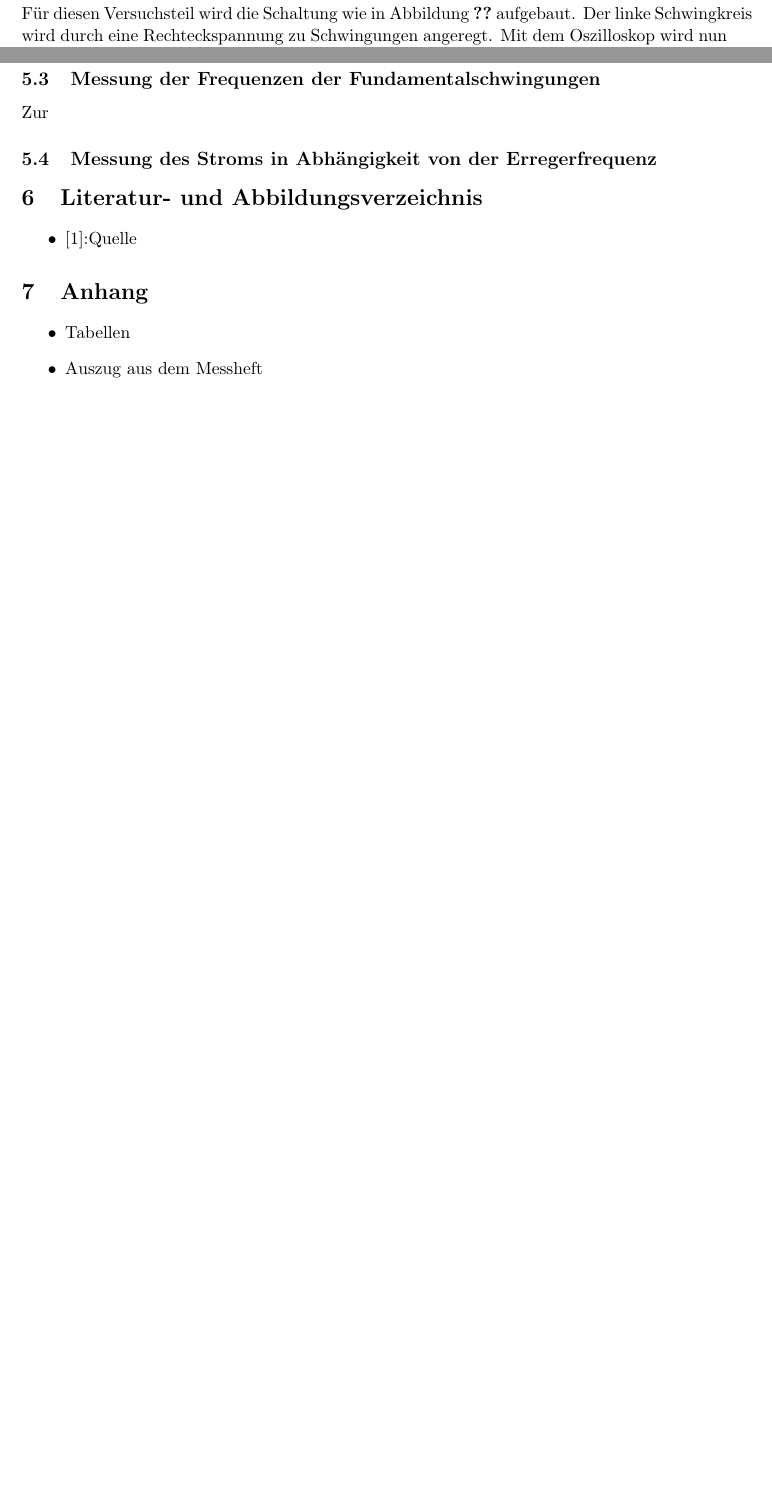
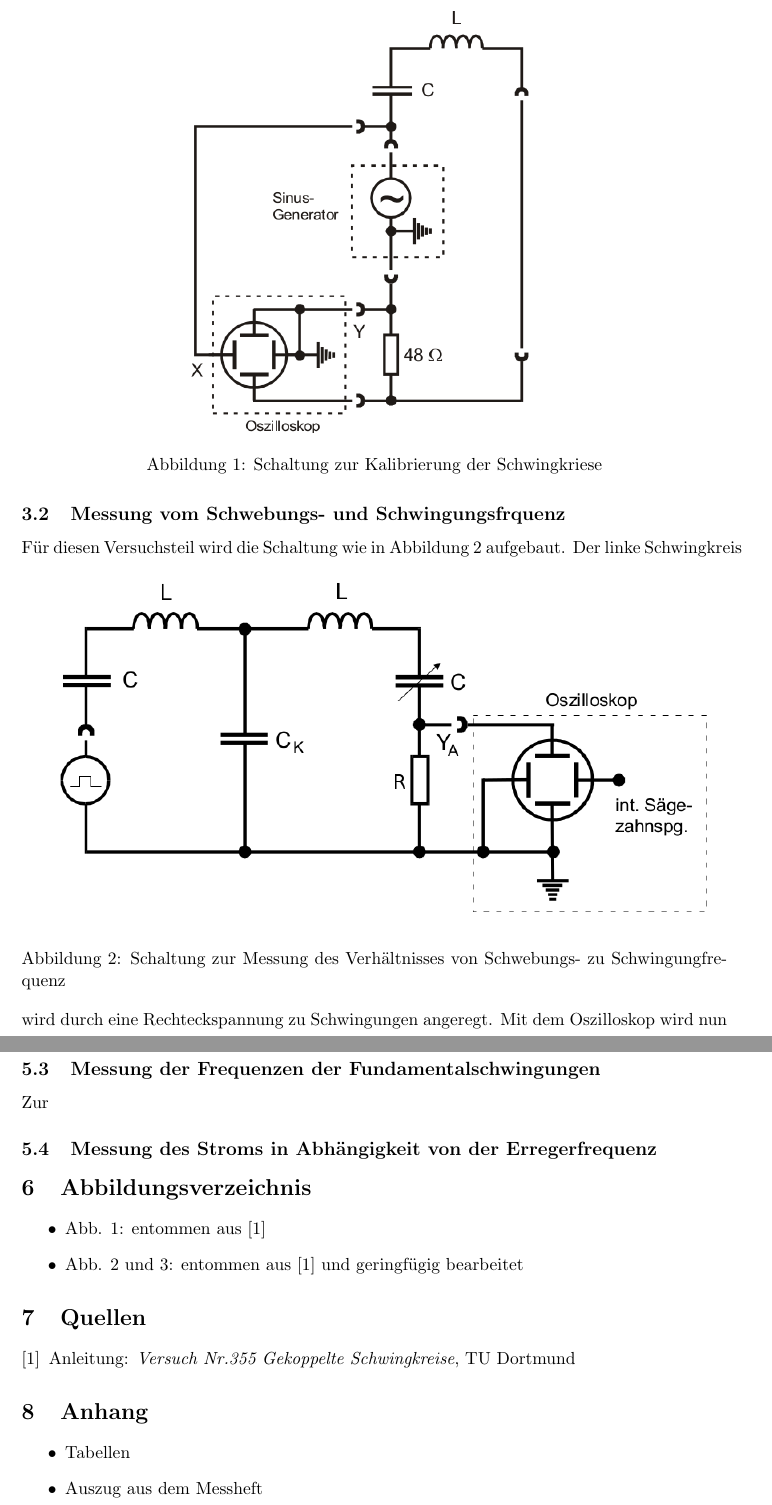
Before and after one commit to mbieker/V355, a LaTeX document (Protokoll355.tex): two parts of pages 3 and 4 of 4 before the commit and two parts of pages 3 and 5 of 5 after it, joined at a grey line, cut at the place of the change, the shorter picture padded with empty space. Compiled offline with pdfLaTeX.

Commit message:
Bilder bearbeitet

```diff
--- a/Protokoll355.tex
+++ b/Protokoll355.tex
@@ -64,4 +64,8 @@ untersucht werden. Zusätzlich wird angenommen, dass sich die Frequenzen $\nu_+$
 
 \section{Aufbau und Durchf\"{u}hrung}
 \subsection{Vorbereitungen}
-Vor Beginn der Messungen müssen die Resoanzfrequnezen beider Schwinkreise aufeinander abgestimmt werden. Dazu wird die Schaltung wie in abbildung \ref{abb1} gezeigt aufgebaut. In einem der Kreise ein Kondensator mit variabler Kapazität verbaut. Mit dem Sinusgenerator wird nun der Kreis mit konstanter Kapazi\"at angeregt. Zunächst wird mit dem Oszilloskop im YT-Betrieb die Frequenz ermittelt bei der die gemessene Spannung $U_R$ maximal wird. Dann wird das Oszilloskop in den XY-Modus umgeschaltet die Resonanzfrequnz $\nu_{res}$ bestimmt. Diese zeichnet sich dadurch aus, dass $U_R$ und die Generatorspannung $U_0$ in Phase liegen und daher die angezeigte Lissajouz-Figur eine Gerade ist. Danach wird der Sinusgenerator an den zweiten Teil des Schwingkreises angeschlossen und mit der Frequenz $\nu_{res}$ angeregt. Nun wird auch dieser Kreis durch Verändern der variablen Kapazität in Resonanz gebracht. Dazu werden wie zuvor Lissajouz-figuren verwendet.
+Vor Beginn der Messungen müssen die Resoanzfrequnezen beider Schwinkreise aufeinander abgestimmt werden. Dazu wird die Schaltung wie in abbildung \ref{abb1} gezeigt aufgebaut.
+\begin{figure}[htp]
+\centering
+\includegraphics[scale=0.5]{Abb/abb1.png}
+\caption{Schaltung zur Kalibrierung der Schwingkriese}
@@ -68,5 +75,12 @@ Vor Beginn der Messungen müssen die Resoanzfrequnezen beider Schwinkreise aufei
 \subsection{Messung vom Schwebungs- und Schwingungsfrquenz}
-Für diesen Versuchsteil wird die Schaltung wie in Abbildung \ref{abb2} aufgebaut. Der linke Schwingkreis wird durch eine Rechteckspannung zu Schwingungen angeregt. Mit dem Oszilloskop wird nun die am Widerstand $R_??$ abfallende Spannung gemessen. So kann der im rechten Schwingkreis fließende Strom bestimmt. Bei verschieden Koppelkapazitäten $C_K$ wird nun das Verhältnis von Schwingungs- und Schwebungsfrequenz bestimmt. Dazu wird die Zahl $n$ der Schwingungsmaxima in einer Schwebungsperiode bestimmt. Es gilt:
+Für diesen Versuchsteil wird die Schaltung wie in Abbildung \ref{abb2} aufgebaut.
+\begin{figure}[h!]
+\centering
+\includegraphics[scale=0.5]{Abb/abb2.png}
+\caption{Schaltung zur Messung des Verhältnisses von Schwebungs- zu Schwingungfrequenz }
+\label{abb2}
+\end{figure}
+ Der linke Schwingkreis wird durch eine Rechteckspannung zu Schwingungen angeregt. Mit dem Oszilloskop wird nun die am Widerstand $R$ abfallende Spannung gemessen. So kann der im rechten Schwingkreis fließende Strom bestimmt. Bei verschieden Koppelkapazitäten $C_K$ wird nun das Verhältnis von Schwingungs- und Schwebungsfrequenz bestimmt. Dazu wird die Zahl $n$ der Schwingungsmaxima in einer Schwebungsperiode bestimmt. Es gilt:
 \begin{equation}
 \frac{\nu_{Schwingung}}{\nu_{Schwebung}} = n
 \end{equation}
@@ -91,10 +112,15 @@ Die Perioden pro Schwebungsperiode wurden so genau wie möglich abgelesen. Der F
  Zur
 \subsection{Messung des Stroms in Abhängigkeit von der Erregerfrequenz}
 
-\section{Literatur- und Abbildungsverzeichnis}
+\section{Abbildungsverzeichnis}
 \begin{itemize}
-\item $[1]$:Quelle
+\item Abb. 1: entommen aus [1]
+\item Abb. 2 und 3: entommen aus [1] und geringfügig bearbeitet
 \end{itemize}
+\section{Quellen}
+\begin{enumerate}[{[}1{]}]
+\item Anleitung: \textit{Versuch Nr.355 Gekoppelte Schwingkreise}, TU Dortmund
+\end{enumerate}
 \section{Anhang}
 \begin{itemize}
 \item Tabellen
```
Also changed, not shown: Abb/abb1.png, Abb/abb2.png, Abb/abb3.png (added), Protokoll355.tex (14 more changed lines).
